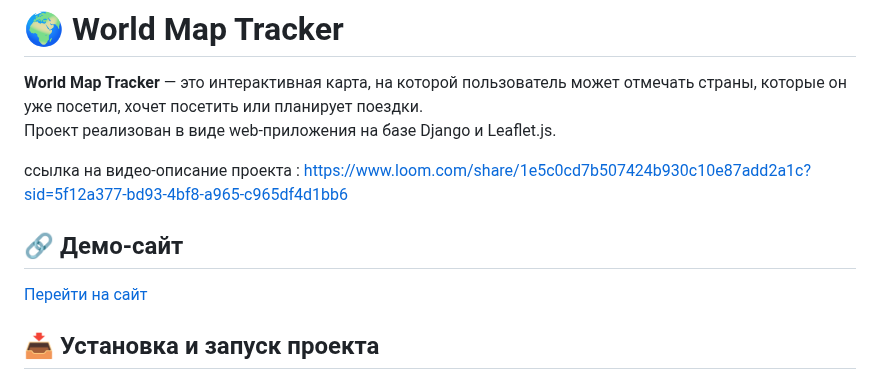
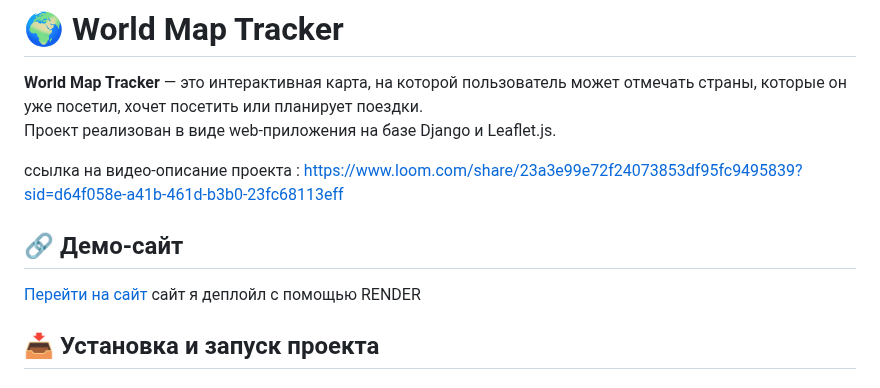
Before and after one commit to Abdulmukhitn/world-map-tracker, a Markdown page: README.md, the part around the change. Rendered like a GitHub page.

```diff
--- a/README.md
+++ b/README.md
@@ -3,10 +3,10 @@
 **World Map Tracker** — это интерактивная карта, на которой пользователь может отмечать страны, которые он уже посетил, хочет посетить или планирует поездки.
 Проект реализован в виде web-приложения на базе Django и Leaflet.js.
 
-ссылка на видео-описание проекта : https://www.loom.com/share/1e5c0cd7b507424b930c10e87add2a1c?sid=5f12a377-bd93-4bf8-a965-c965df4d1bb6
+ссылка на видео-описание проекта : https://www.loom.com/share/23a3e99e72f24073853df95fc9495839?sid=d64f058e-a41b-461d-b3b0-23fc68113eff
 
 ## 🔗 Демо-сайт
-[Перейти на сайт](https://world-map-tracker-gnda.onrender.com/)
+[Перейти на сайт](https://world-map-tracker-gnda.onrender.com/) сайт я деплойл с помощью RENDER
 
 ## 📥 Установка и запуск проекта
 
```
